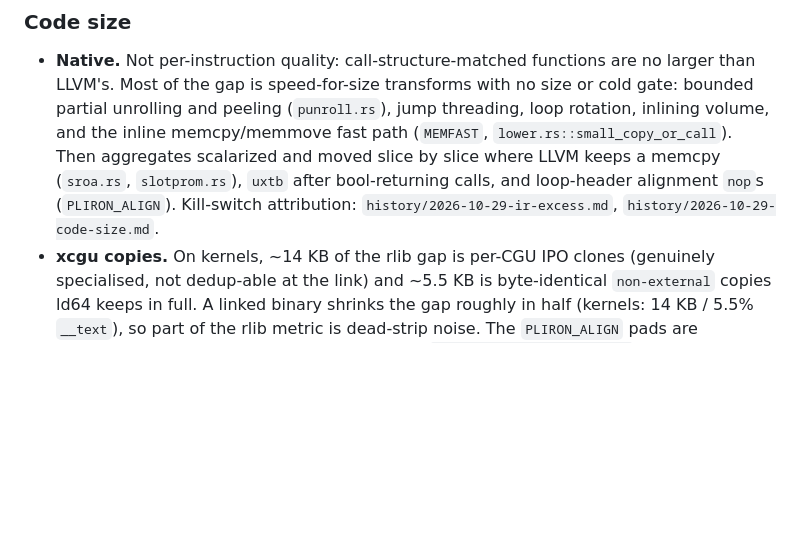
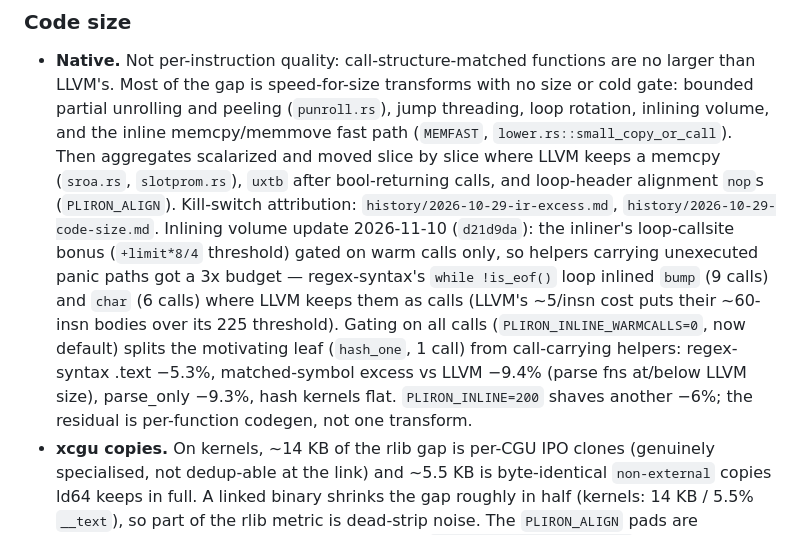
Before and after one commit to haydenflinner/rustc_codegen_pliron, a Markdown page: docs/PARITY.md, the part around the change. Drawn GitHub-style; blank space fills up the shorter version.

Commit message:
docs: note WARMCALLS loop-gate flip in the size section

```diff
--- a/docs/PARITY.md
+++ b/docs/PARITY.md
@@ -332,6 +332,18 @@ in the scoreboard and in the linked history files.
   `uxtb` after bool-returning calls, and loop-header alignment `nop`s
   (`PLIRON_ALIGN`). Kill-switch attribution:
   `history/2026-10-29-ir-excess.md`, `history/2026-10-29-code-size.md`.
+  Inlining volume update 2026-11-10 (`d21d9da`): the inliner's
+  loop-callsite bonus (`+limit*8/4` threshold) gated on warm calls
+  only, so helpers carrying unexecuted panic paths got a 3x budget —
+  regex-syntax's `while !is_eof()` loop inlined `bump` (9 calls) and
+  `char` (6 calls) where LLVM keeps them as calls (LLVM's ~5/insn
+  cost puts their ~60-insn bodies over its 225 threshold). Gating on
+  all calls (`PLIRON_INLINE_WARMCALLS=0`, now default) splits the
+  motivating leaf (`hash_one`, 1 call) from call-carrying helpers:
+  regex-syntax .text −5.3%, matched-symbol excess vs LLVM −9.4%
+  (parse fns at/below LLVM size), parse_only −9.3%, hash kernels
+  flat. `PLIRON_INLINE=200` shaves another −6%; the residual is
+  per-function codegen, not one transform.
 - **xcgu copies.** On kernels, ~14 KB of the rlib gap is per-CGU IPO
   clones (genuinely specialised, not dedup-able at the link) and ~5.5 KB
   is byte-identical `non-external` copies ld64 keeps in full. A linked
```
